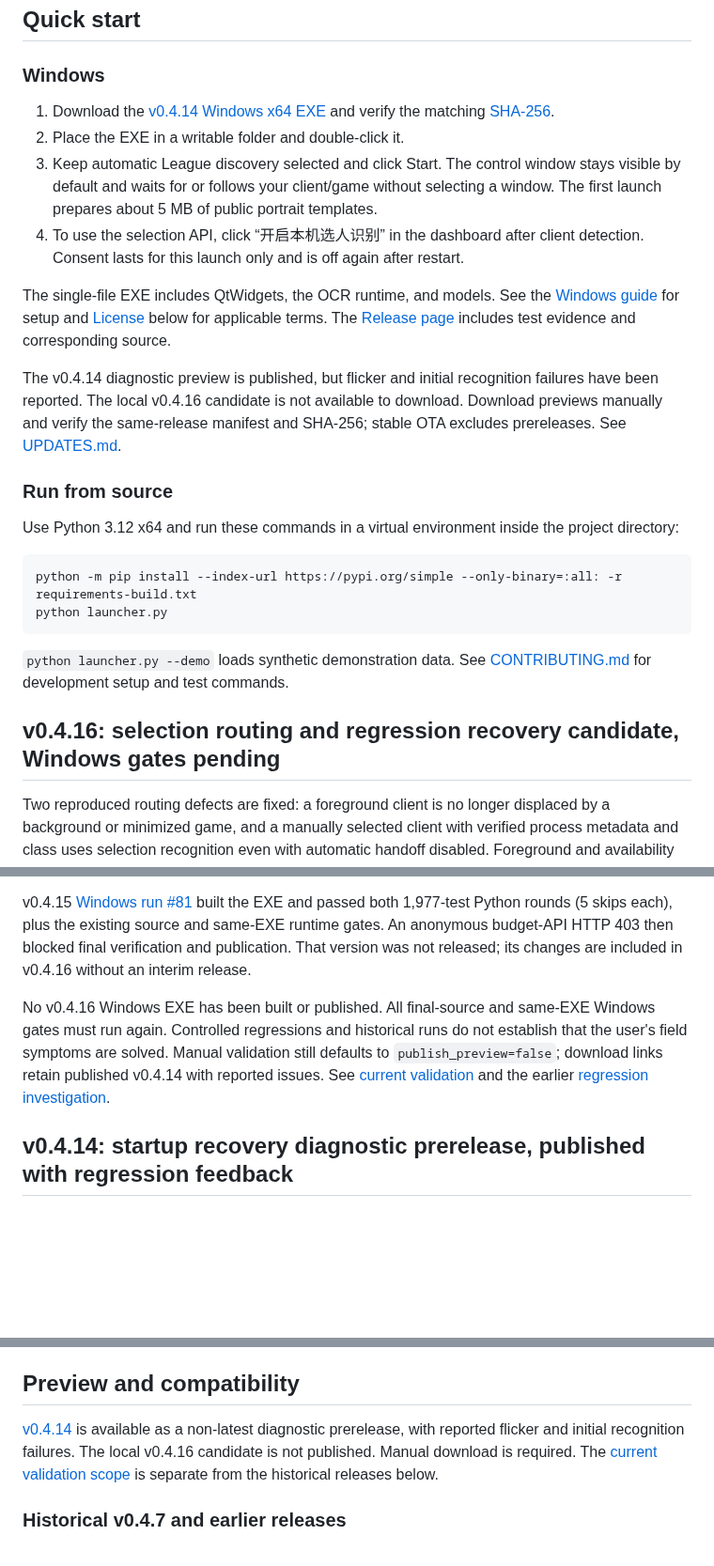
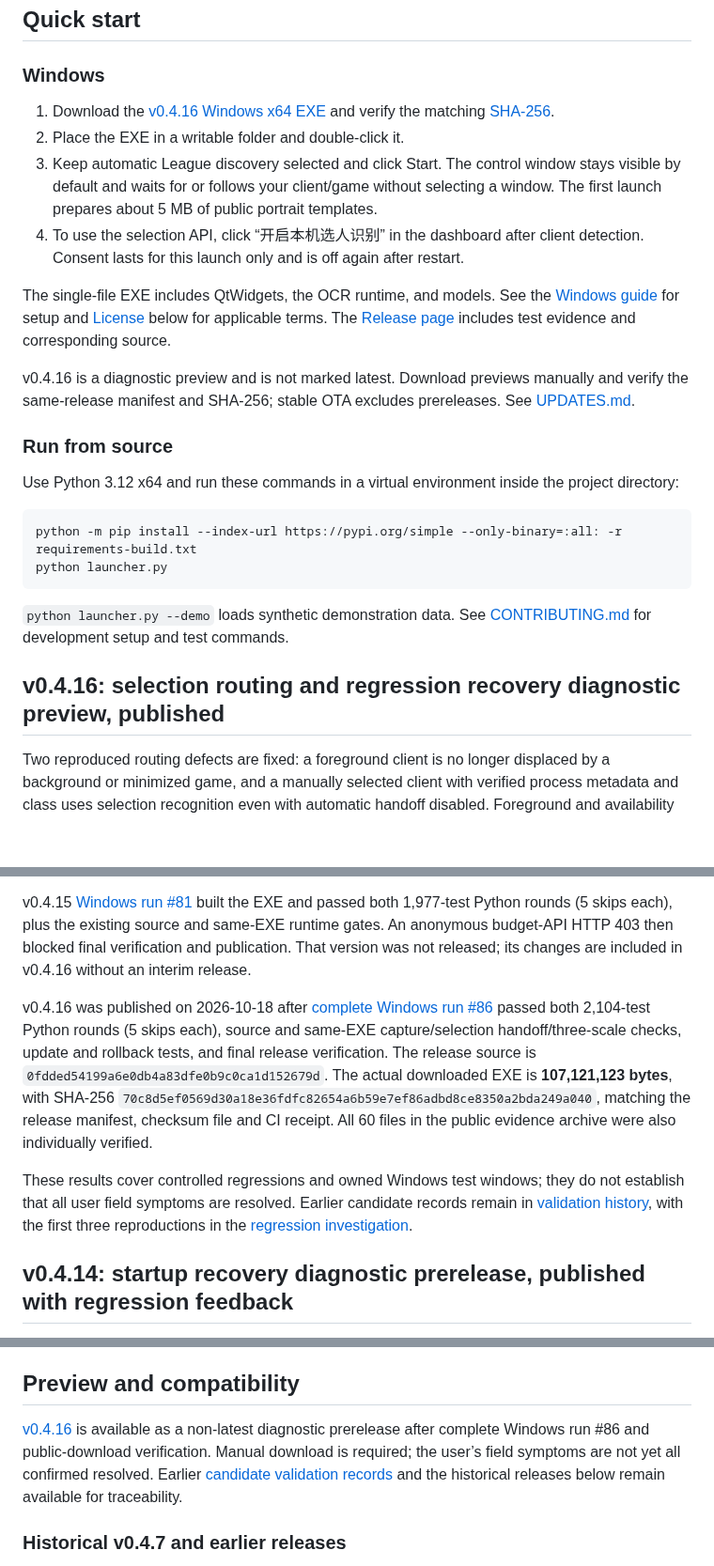
Before and after one commit to Junming-Liang/vga-aram-helper, a Markdown page: README.en.md, 3 parts joined by grey strips. Shown at 94% size. Drawn GitHub-style; blank space fills up the shorter version.

Commit message:
docs: link verified v0.4.16 diagnostic preview and record release evidence

```diff
--- a/README.en.md
+++ b/README.en.md
@@ -39,7 +41,7 @@ Champion-select handoff: when a client is detected, click “开启本机选人
 
 ### Windows
 
-1. Download the [v0.4.14 Windows x64 EXE](https://github.com/Junming-Liang/vga-aram-helper/releases/download/v0.4.14/vga-aram-helper-0.4.14-windows-x64.exe) and verify the matching [SHA-256](https://github.com/Junming-Liang/vga-aram-helper/releases/download/v0.4.14/SHA256SUMS.txt).
+1. Download the [v0.4.16 Windows x64 EXE](https://github.com/Junming-Liang/vga-aram-helper/releases/download/v0.4.16/vga-aram-helper-0.4.16-windows-x64.exe) and verify the matching [SHA-256](https://github.com/Junming-Liang/vga-aram-helper/releases/download/v0.4.16/SHA256SUMS.txt).
 2. Place the EXE in a writable folder and double-click it.
 3. Keep automatic League discovery selected and click Start. The control window stays visible by default and waits for or follows your client/game without selecting a window. The first launch prepares about 5 MB of public portrait templates.
 4. To use the selection API, click “开启本机选人识别” in the dashboard after client detection. Consent lasts for this launch only and is off again after restart.
@@ -48,5 +50,5 @@ The single-file EXE includes QtWidgets, the OCR runtime, and models. See the [Wi
 
-The v0.4.14 diagnostic preview is published, but flicker and initial recognition failures have been reported. The local v0.4.16 candidate is not available to download. Download previews manually and verify the same-release manifest and SHA-256; stable OTA excludes prereleases. See [UPDATES.md](UPDATES.md).
+v0.4.16 is a diagnostic preview and is not marked latest. Download previews manually and verify the same-release manifest and SHA-256; stable OTA excludes prereleases. See [UPDATES.md](UPDATES.md).
 
 ### Run from source
 
@@ -59,7 +61,7 @@ python launcher.py
 
 `python launcher.py --demo` loads synthetic demonstration data. See [CONTRIBUTING.md](CONTRIBUTING.md) for development setup and test commands.
 
-## v0.4.16: selection routing and regression recovery candidate, Windows gates pending
+## v0.4.16: selection routing and regression recovery diagnostic preview, published
 
 Two reproduced routing defects are fixed: a foreground client is no longer displaced by a background or minimized game, and a manually selected client with verified process metadata and class uses selection recognition even with automatic handoff disabled. Foreground and availability select a role while retaining all same-role and installation ambiguity evidence. Adoption and capture permission recheck current identity and foreground. A failed window snapshot immediately revokes old display evidence; a later valid query can recover safely. See the [window-routing investigation and limits](WINDOW_ROUTING_RECOVERY.md). Window-title matching, accepted classes and LCU permissions are not expanded.
 
@@ -67,7 +69,9 @@ The three unreleased v0.4.15 fixes remain: preserve equivalent warm-cache models
 
 v0.4.15 [Windows run #81](https://github.com/Junming-Liang/vga-aram-helper/actions/runs/39144535874) built the EXE and passed both 1,977-test Python rounds (5 skips each), plus the existing source and same-EXE runtime gates. An anonymous budget-API HTTP 403 then blocked final verification and publication. That version was not released; its changes are included in v0.4.16 without an interim release.
 
-No v0.4.16 Windows EXE has been built or published. All final-source and same-EXE Windows gates must run again. Controlled regressions and historical runs do not establish that the user's field symptoms are solved. Manual validation still defaults to `publish_preview=false`; download links retain published v0.4.14 with reported issues. See [current validation](reports/VALIDATION.md) and the earlier [regression investigation](REGRESSION_RECOVERY.md).
+v0.4.16 was published on 2026-10-18 after [complete Windows run #86](https://github.com/Junming-Liang/vga-aram-helper/actions/runs/39165077020) passed both 2,104-test Python rounds (5 skips each), source and same-EXE capture/selection handoff/three-scale checks, update and rollback tests, and final release verification. The release source is `0fdded54199a6e0db4a83dfe0b9c0ca1d152679d`. The actual downloaded EXE is **107,121,123 bytes**, with SHA-256 `70c8d5ef0569d30a18e36fdfc82654a6b59e7ef86adbd8ce8350a2bda249a040`, matching the release manifest, checksum file and CI receipt. All 60 files in the public evidence archive were also individually verified.
+
+These results cover controlled regressions and owned Windows test windows; they do not establish that all user field symptoms are resolved. Earlier candidate records remain in [validation history](reports/VALIDATION.md), with the first three reproductions in the [regression investigation](REGRESSION_RECOVERY.md).
 
 ## v0.4.14: startup recovery diagnostic prerelease, published with regression feedback
 
@@ -146,7 +150,7 @@ v0.4.4 sets `ORT_DISABLE_TELEMETRY=1` before ONNX Runtime imports/initialization
 
 ## Preview and compatibility
 
-[v0.4.14](https://github.com/Junming-Liang/vga-aram-helper/releases/tag/v0.4.14) is available as a non-latest diagnostic prerelease, with reported flicker and initial recognition failures. The local v0.4.16 candidate is not published. Manual download is required. The [current validation scope](reports/VALIDATION.md) is separate from the historical releases below.
+[v0.4.16](https://github.com/Junming-Liang/vga-aram-helper/releases/tag/v0.4.16) is available as a non-latest diagnostic prerelease after complete Windows run #86 and public-download verification. Manual download is required; the user’s field symptoms are not yet all confirmed resolved. Earlier [candidate validation records](reports/VALIDATION.md) and the historical releases below remain available for traceability.
 
 ### Historical v0.4.7 and earlier releases
 
```
Also changed, not shown: other parts of README.en.md (+5 -3 lines), README.md (+11 -9 lines).
